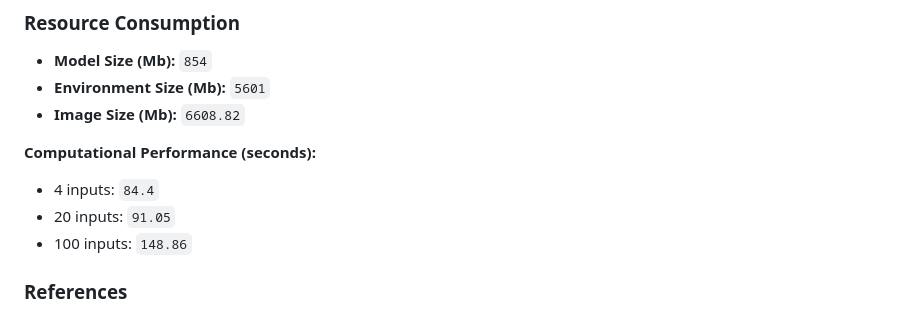
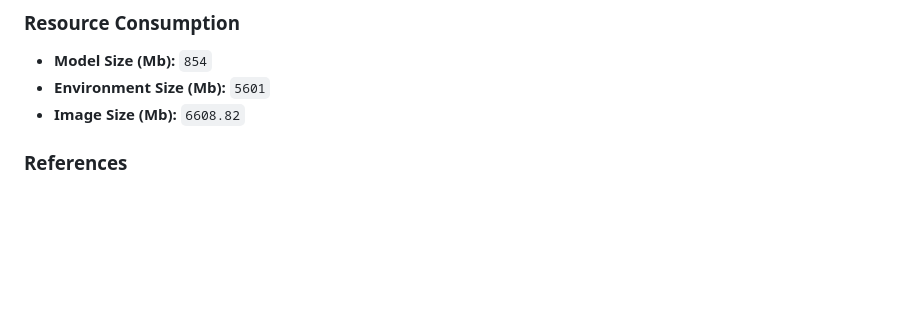
Before and after one commit to ersilia-os/eos18ie, a Markdown page: README.md, the part around the change. GitHub-like rendering; blank space fills up the shorter version.

Commit message:
updating metadata [skip ci]

```diff
--- a/README.md
+++ b/README.md
@@ -43,10 +43,6 @@ Below are the **Output Columns** of the model:
 - **Environment Size (Mb):** `5601`
 - **Image Size (Mb):** `6608.82`
 
-**Computational Performance (seconds):**
-- 4 inputs: `84.4`
-- 20 inputs: `91.05`
-- 100 inputs: `148.86`
 
 ### References
 - **Source Code**: [https://github.com/felixjwong/antibioticsai](https://github.com/felixjwong/antibioticsai)
```
